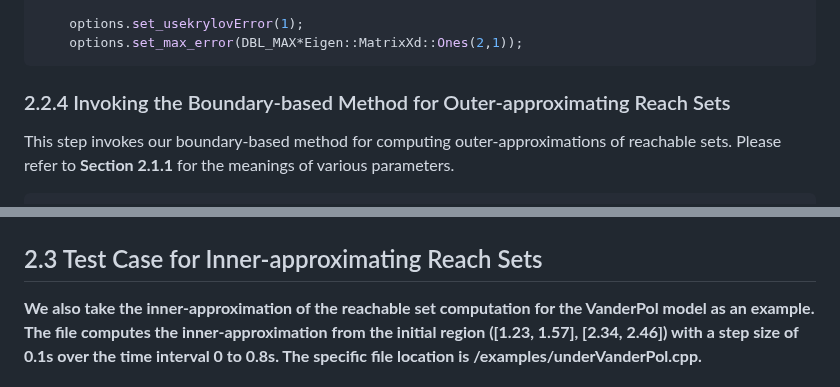
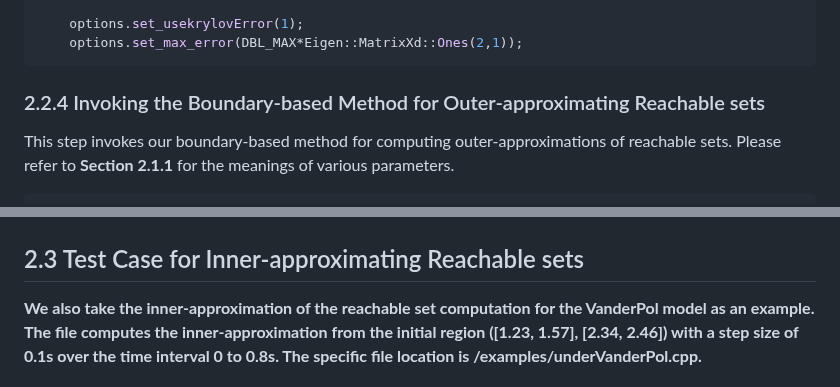
Before and after one commit to ASAG-ISCAS/BdryReach, a Markdown page: README.md, 2 parts joined by grey strips. GitHub-like rendering.

````diff
--- a/README.md
+++ b/README.md
@@ -192,7 +192,7 @@ IMap f(_f, dimIn, dimOut, noParam, MaxDerivativeOrder); // Constructing IMap for
     options.set_usekrylovError(1);
     options.set_max_error(DBL_MAX*Eigen::MatrixXd::Ones(2,1));
 ```
-### 2.2.4 Invoking the Boundary-based Method for Outer-approximating Reach Sets
+### 2.2.4 Invoking the Boundary-based Method for Outer-approximating Reachable sets
 This step invokes our boundary-based method for computing outer-approximations of reachable sets. Please refer to **Section 2.1.1** for the meanings of various parameters.
 ```cpp
 vector<ReachableSet<double>> BdReachset = OverApprox::BdReach(mysys, options, R0_);
@@ -212,7 +212,7 @@ plt::show();
   <img src=result_picture/2.2.6.png>
 </p>
 
-## 2.3 Test Case for Inner-approximating Reach Sets
+## 2.3 Test Case for Inner-approximating Reachable sets
 **We also take the inner-approximation of the reachable set computation for the VanderPol model as an example. The file computes the inner-approximation from the initial region ([1.23, 1.57], [2.34, 2.46]) with a step size of 0.1s over the time interval 0 to 0.8s. The specific file location is /examples/underVanderPol.cpp.**
 ### 2.3.1 Include Files
 
````
Also changed, not shown: other parts of README.md (+4 -4 lines).
